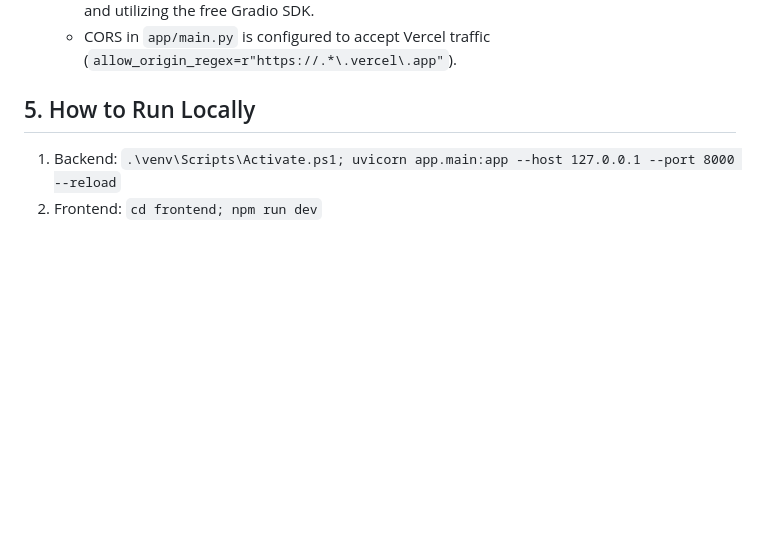
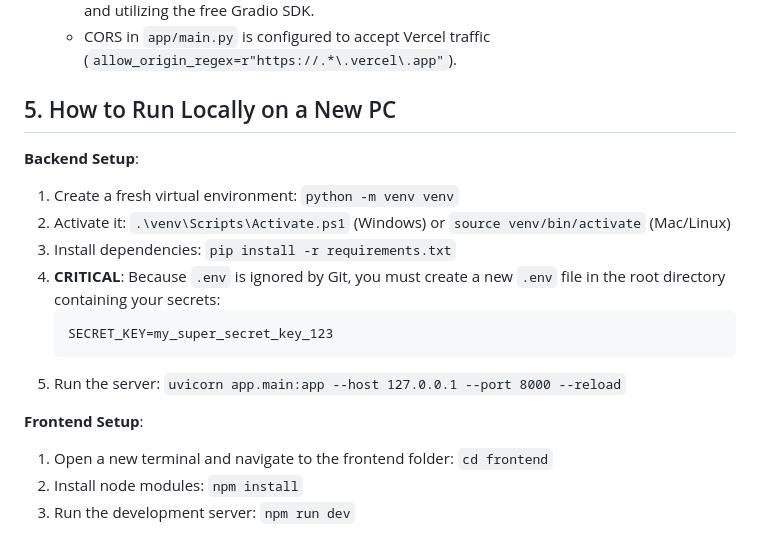
Before and after one commit to dhruvpschauhan/Delay-Accountability-ERP, a Markdown page: HANDOVER.md, the part around the change. Drawn GitHub-style; blank space fills up the shorter version.

Commit message:
docs: Add detailed local setup instructions to handover document

````diff
--- a/HANDOVER.md
+++ b/HANDOVER.md
@@ -35,6 +35,18 @@ The codebase has been prepped for free-tier hosting:
   - `app.py` has been created in the root directory. It mounts a dummy Gradio UI at `/gradio` and serves the core FastAPI application at the root (`/`), bypassing the Docker requirement and utilizing the free Gradio SDK.
   - CORS in `app/main.py` is configured to accept Vercel traffic (`allow_origin_regex=r"https://.*\.vercel\.app"`).
 
-## 5. How to Run Locally
-1. Backend: `.\venv\Scripts\Activate.ps1; uvicorn app.main:app --host 127.0.0.1 --port 8000 --reload`
-2. Frontend: `cd frontend; npm run dev`
+## 5. How to Run Locally on a New PC
+**Backend Setup**:
+1. Create a fresh virtual environment: `python -m venv venv`
+2. Activate it: `.\venv\Scripts\Activate.ps1` (Windows) or `source venv/bin/activate` (Mac/Linux)
+3. Install dependencies: `pip install -r requirements.txt`
+4. **CRITICAL**: Because `.env` is ignored by Git, you must create a new `.env` file in the root directory containing your secrets:
+   ```env
+   SECRET_KEY=my_super_secret_key_123
+   ```
+5. Run the server: `uvicorn app.main:app --host 127.0.0.1 --port 8000 --reload`
+
+**Frontend Setup**:
+1. Open a new terminal and navigate to the frontend folder: `cd frontend`
+2. Install node modules: `npm install`
+3. Run the development server: `npm run dev`
````
